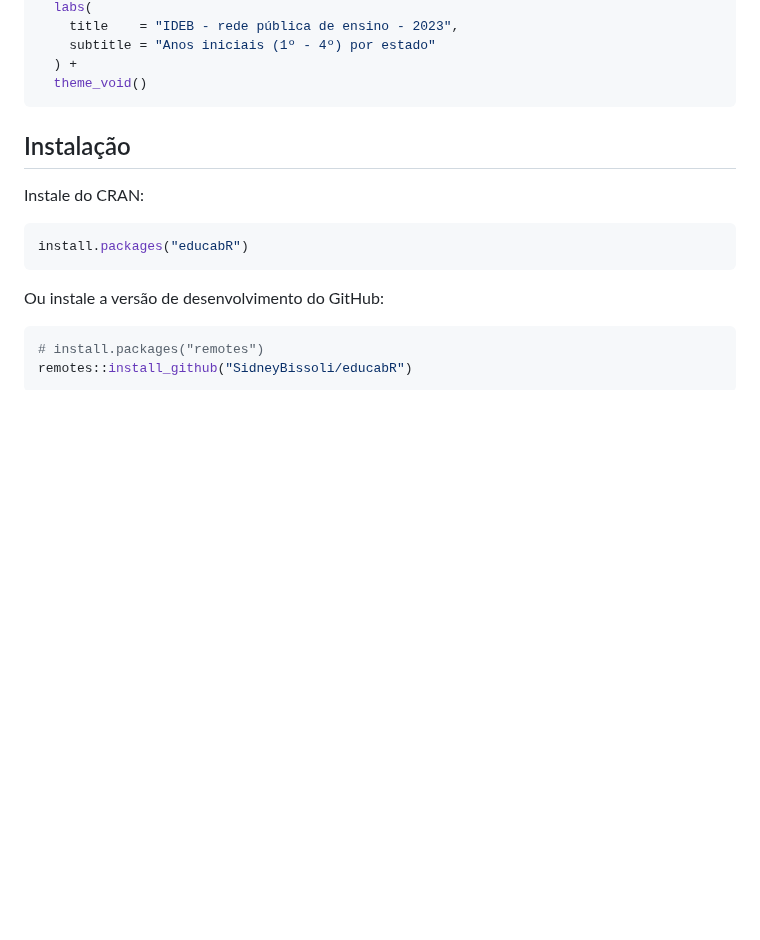
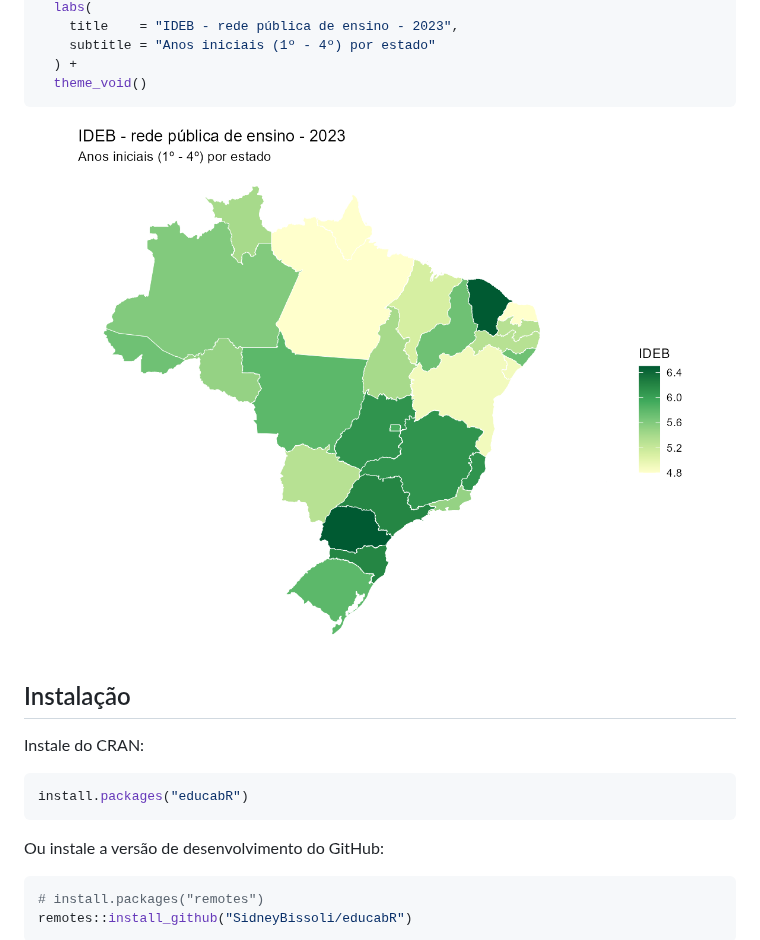
Before and after one commit to SidneyBissoli/educabR, a Markdown page: README.pt-br.md, the part around the change. GitHub-like rendering; pictures changed too: man/figures/README-quick-example-pt.png (added); blank space fills up the shorter version.

````diff
--- a/README.pt-br.md
+++ b/README.pt-br.md
@@ -60,6 +60,8 @@ states |>
   ) +
   theme_void()
 ```
+
+![](man/figures/README-quick-example-pt.png)
 
 ## Instalação
 
````
Also changed, not shown: README.md (+3 -1 lines), man/figures/README-quick-example.png (added).
